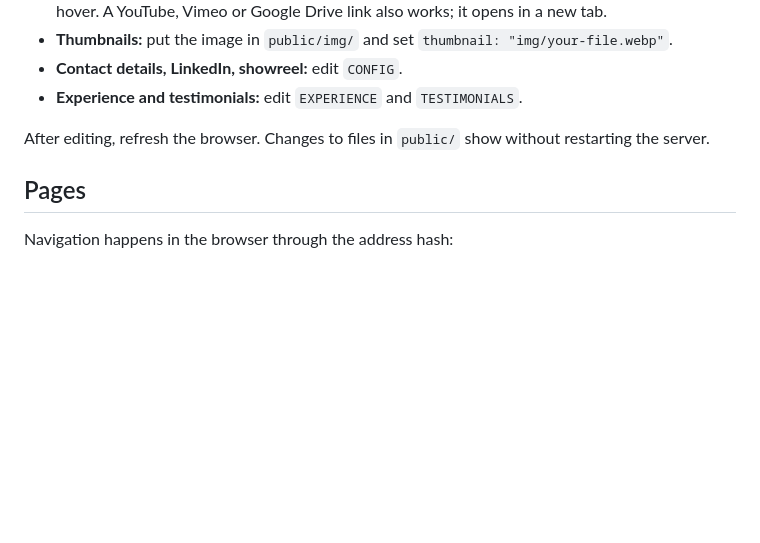
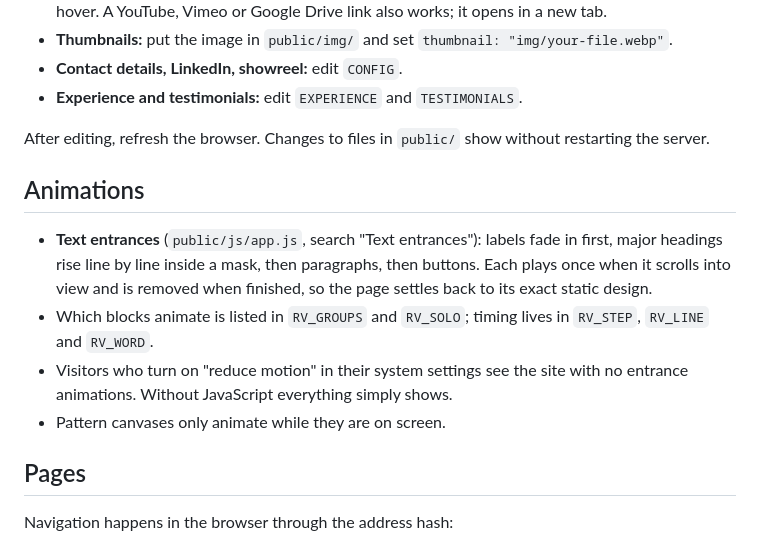
Before and after one commit to kunwarabhi7320-Verce/abhinav-kunwar-portfolio, a Markdown page: README.md, the part around the change. Rendered like a GitHub page; blank space fills up the shorter version.

Commit message:
Document animations

```diff
--- a/README.md
+++ b/README.md
@@ -48,6 +48,13 @@ Almost everything you will change lives in `public/js/data.js`:
 - **Experience and testimonials:** edit `EXPERIENCE` and `TESTIMONIALS`.
 
 After editing, refresh the browser. Changes to files in `public/` show without restarting the server.
+
+## Animations
+
+- **Text entrances** (`public/js/app.js`, search "Text entrances"): labels fade in first, major headings rise line by line inside a mask, then paragraphs, then buttons. Each plays once when it scrolls into view and is removed when finished, so the page settles back to its exact static design.
+- Which blocks animate is listed in `RV_GROUPS` and `RV_SOLO`; timing lives in `RV_STEP`, `RV_LINE` and `RV_WORD`.
+- Visitors who turn on "reduce motion" in their system settings see the site with no entrance animations. Without JavaScript everything simply shows.
+- Pattern canvases only animate while they are on screen.
 
 ## Pages
 
```
